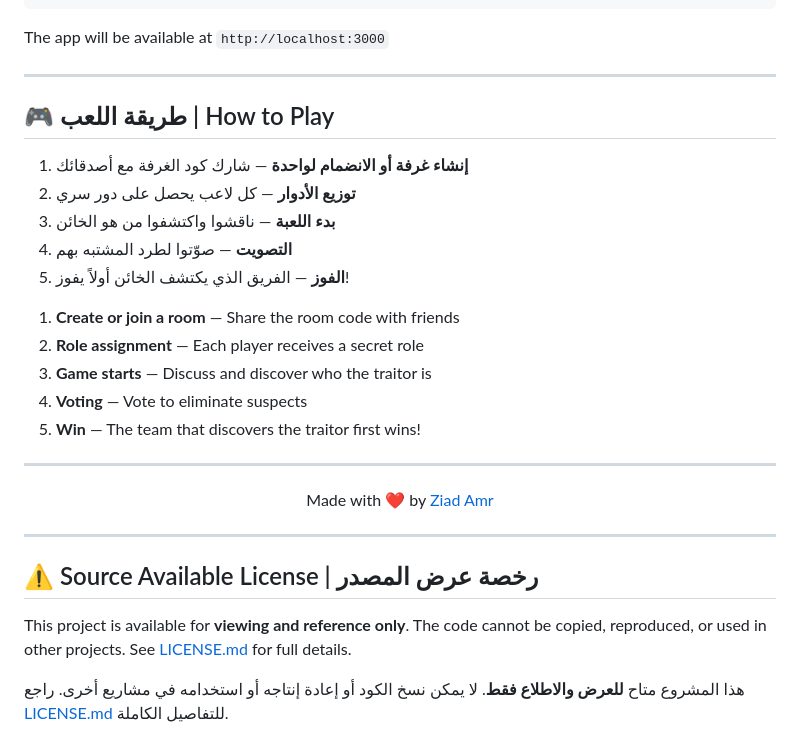
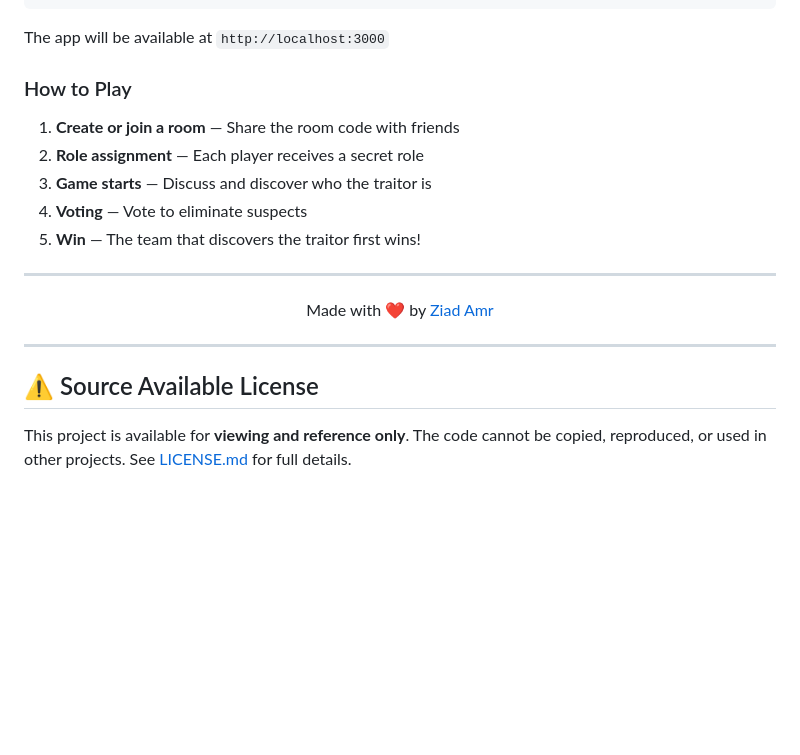
Before and after one commit to ziadamr45/Elmokhber, a Markdown page: README.md, the part around one of its changes. Rendered like a GitHub page; blank space fills up the shorter version.

```diff
--- a/README.md
+++ b/README.md
@@ -95,19 +177,7 @@ npm run dev
 
 The app will be available at `http://localhost:3000`
 
----
-
-## 🎮 طريقة اللعب | How to Play
-
-<div dir="rtl">
-
-1. **إنشاء غرفة أو الانضمام لواحدة** — شارك كود الغرفة مع أصدقائك
-2. **توزيع الأدوار** — كل لاعب يحصل على دور سري
-3. **بدء اللعبة** — ناقشوا واكتشفوا من هو الخائن
-4. **التصويت** — صوّتوا لطرد المشتبه بهم
-5. **الفوز** — الفريق الذي يكتشف الخائن أولاً يفوز!
-
-</div>
+### How to Play
 
 1. **Create or join a room** — Share the room code with friends
 2. **Role assignment** — Each player receives a secret role
@@ -123,11 +193,8 @@ Made with ❤️ by [Ziad Amr](https://github.com/ziadamr45)
 
 </div>
 
-
 ---
 
-## ⚠️ Source Available License | رخصة عرض المصدر
+## ⚠️ Source Available License
 
 This project is available for **viewing and reference only**. The code cannot be copied, reproduced, or used in other projects. See [LICENSE.md](./LICENSE.md) for full details.
-
-هذا المشروع متاح **للعرض والاطلاع فقط**. لا يمكن نسخ الكود أو إعادة إنتاجه أو استخدامه في مشاريع أخرى. راجع [LICENSE.md](./LICENSE.md) للتفاصيل الكاملة.
```
Also changed, not shown: other parts of README.md (+104 -22 lines).
